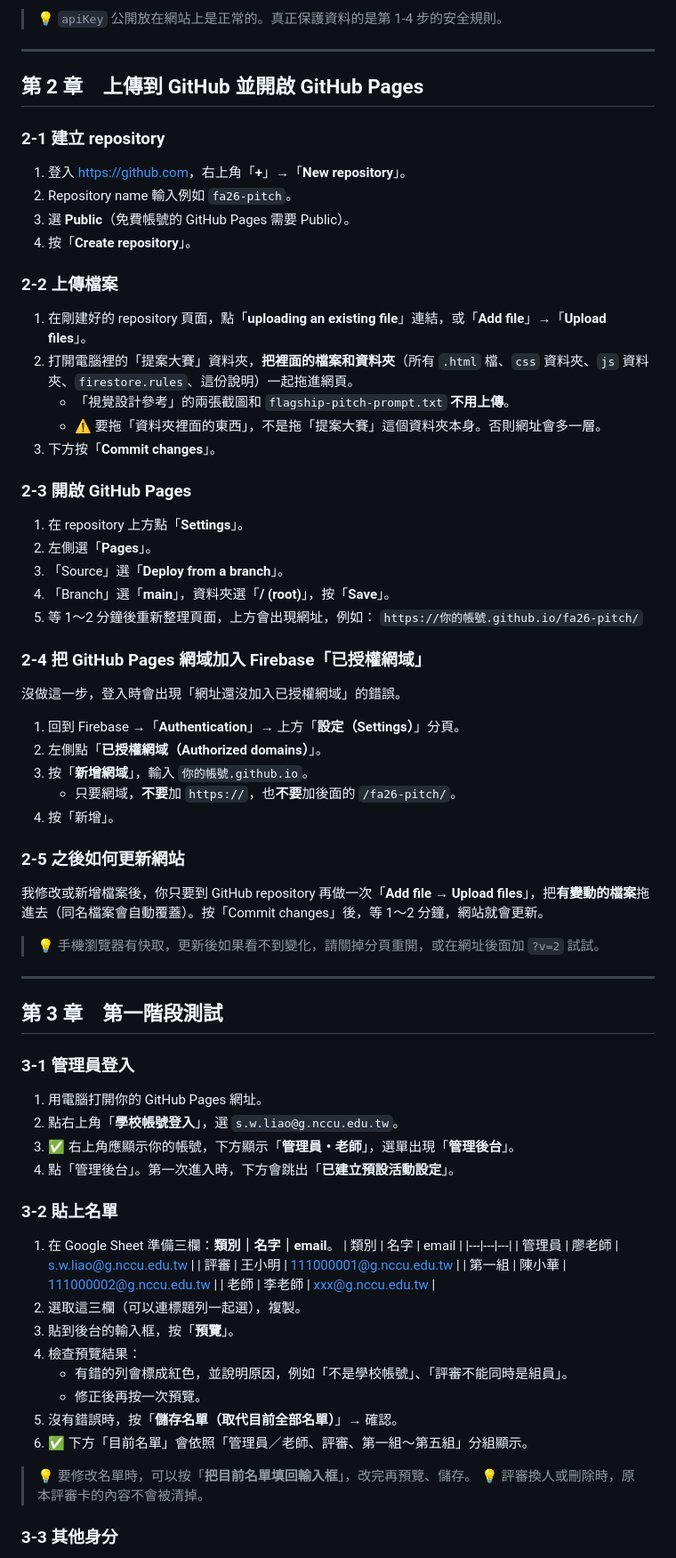
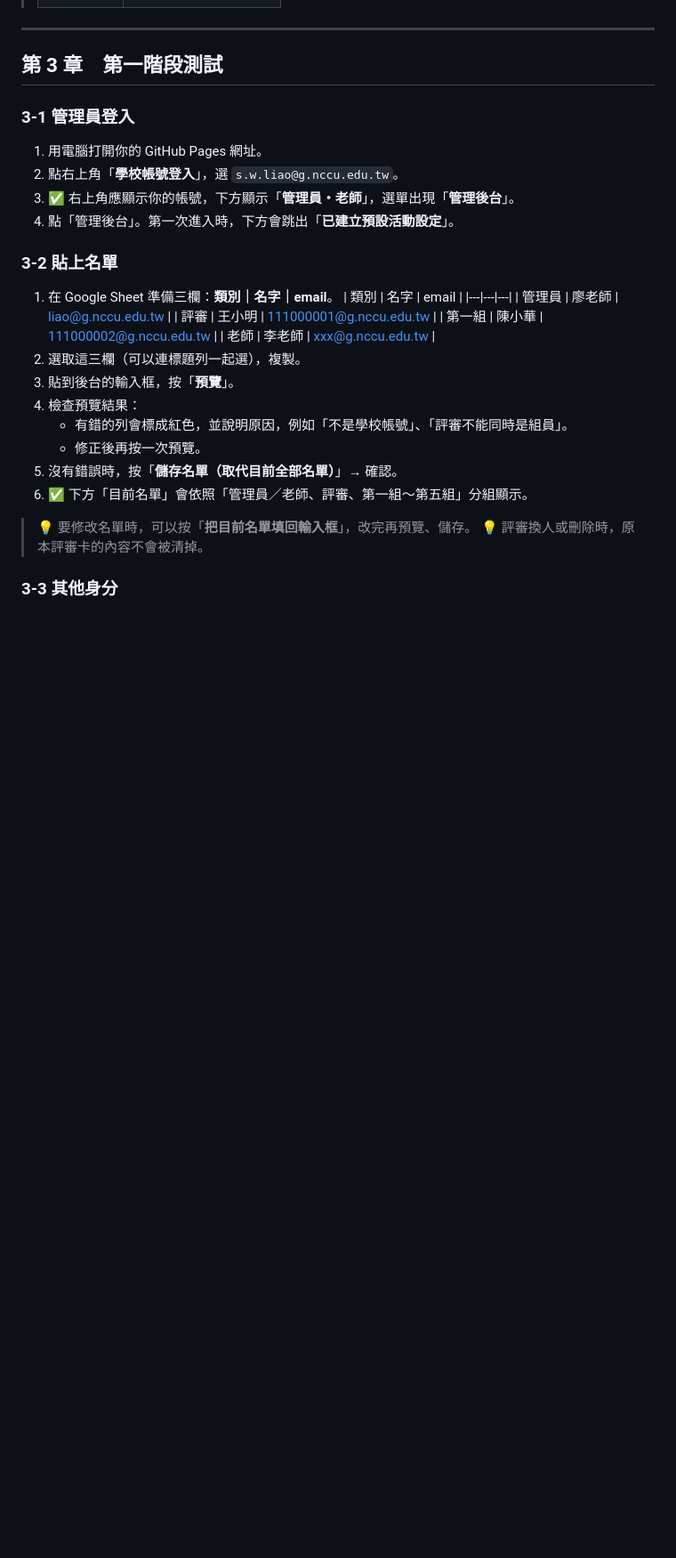
Before and after one commit to Liao0321/fa26-pitch, a Markdown page: 部署與使用說明.md, the part around one of its changes. Shown at 89% size. Rendered like a GitHub page; blank space fills up the shorter version.

```diff
--- a/部署與使用說明.md
+++ b/部署與使用說明.md
@@ -75,48 +11,3 @@ Firebase 負責兩件事：**Google 登入**和**存資料（Firestore）**。
-> 💡 `apiKey` 公開放在網站上是正常的。真正保護資料的是第 1-4 步的安全規則。
-
----
-
-## 第 2 章　上傳到 GitHub 並開啟 GitHub Pages
-
-### 2-1 建立 repository
-
-1. 登入 <https://github.com>，右上角「**+**」→「**New repository**」。
-2. Repository name 輸入例如 `fa26-pitch`。
-3. 選 **Public**（免費帳號的 GitHub Pages 需要 Public）。
-4. 按「**Create repository**」。
-
-### 2-2 上傳檔案
-
-1. 在剛建好的 repository 頁面，點「**uploading an existing file**」連結，或「**Add file**」→「**Upload files**」。
-2. 打開電腦裡的「提案大賽」資料夾，**把裡面的檔案和資料夾**（所有 `.html` 檔、`css` 資料夾、`js` 資料夾、`firestore.rules`、這份說明）一起拖進網頁。
-   - 「視覺設計參考」的兩張截圖和 `flagship-pitch-prompt.txt` **不用上傳**。
-   - ⚠️ 要拖「資料夾裡面的東西」，不是拖「提案大賽」這個資料夾本身。否則網址會多一層。
-3. 下方按「**Commit changes**」。
-
-### 2-3 開啟 GitHub Pages
-
-1. 在 repository 上方點「**Settings**」。
-2. 左側選「**Pages**」。
-3. 「Source」選「**Deploy from a branch**」。
-4. 「Branch」選「**main**」，資料夾選「**/ (root)**」，按「**Save**」。
-5. 等 1～2 分鐘後重新整理頁面，上方會出現網址，例如：
-   `https://你的帳號.github.io/fa26-pitch/`
-
-### 2-4 把 GitHub Pages 網域加入 Firebase「已授權網域」
-
-沒做這一步，登入時會出現「網址還沒加入已授權網域」的錯誤。
-
-1. 回到 Firebase →「**Authentication**」→ 上方「**設定（Settings）**」分頁。
-2. 左側點「**已授權網域（Authorized domains）**」。
-3. 按「**新增網域**」，輸入 `你的帳號.github.io`。
-   - 只要網域，**不要**加 `https://`，也**不要**加後面的 `/fa26-pitch/`。
-4. 按「新增」。
-
-### 2-5 之後如何更新網站
-
-我修改或新增檔案後，你只要到 GitHub repository 再做一次「**Add file → Upload files**」，把**有變動的檔案**拖進去（同名檔案會自動覆蓋）。按「Commit changes」後，等 1～2 分鐘，網站就會更新。
-
-> 💡 手機瀏覽器有快取，更新後如果看不到變化，請關掉分頁重開，或在網址後面加 `?v=2` 試試。
 
 ---
 
@@ -134,7 +25,7 @@ Firebase 負責兩件事：**Google 登入**和**存資料（Firestore）**。
 1. 在 Google Sheet 準備三欄：**類別｜名字｜email**。
    | 類別 | 名字 | email |
    |---|---|---|
-   | 管理員 | 廖老師 | s.w.liao@g.nccu.edu.tw |
+   | 管理員 | 廖老師 | liao@g.nccu.edu.tw |
    | 評審 | 王小明 | 111000001@g.nccu.edu.tw |
    | 第一組 | 陳小華 | 111000002@g.nccu.edu.tw |
    | 老師 | 李老師 | xxx@g.nccu.edu.tw |
```
Also changed, not shown: other parts of 部署與使用說明.md (+0 -64 lines).
